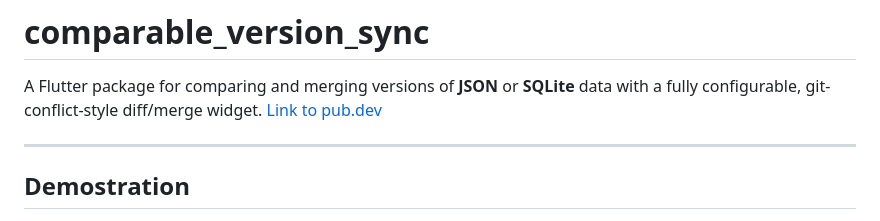
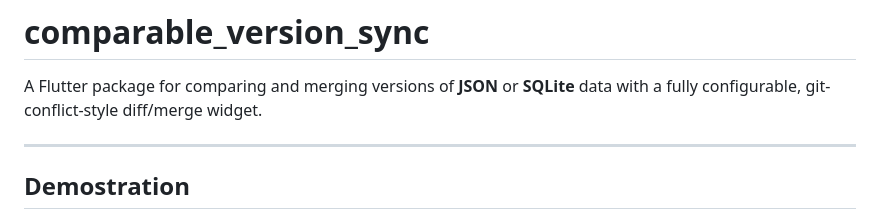
Before and after one commit to AIPEAC/comparable-version-sync, a Markdown page: README.md, the part around the change. Drawn GitHub-style.

```diff
--- a/README.md
+++ b/README.md
@@ -1,7 +1,6 @@
 # comparable_version_sync
 
 A Flutter package for comparing and merging versions of **JSON** or **SQLite** data with a fully configurable, git-conflict-style diff/merge widget.
-[Link to pub.dev](https://pub.dev/packages/comparable_version_sync)
 
 ---
 ## Demostration
```
